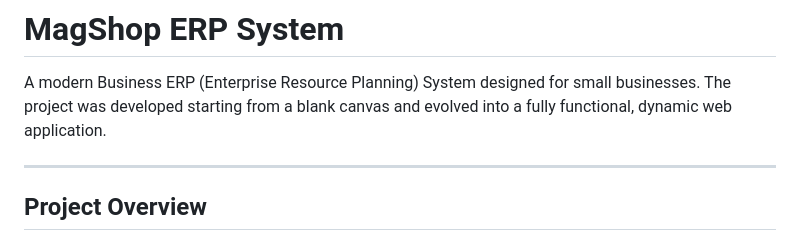
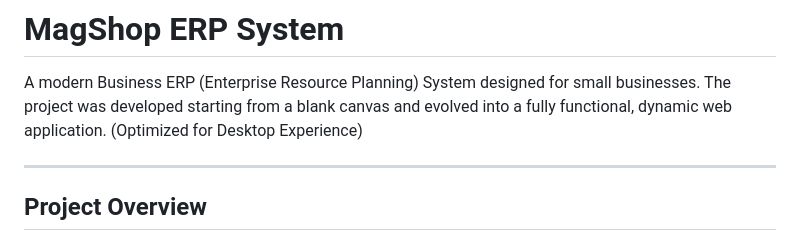
Before and after one commit to PanApos/Magshop-ERP-System-Project, a Markdown page: README.md, the part around the change. Drawn GitHub-style.

```diff
--- a/README.md
+++ b/README.md
@@ -1,6 +1,7 @@
 # MagShop ERP System
 
 A modern Business ERP (Enterprise Resource Planning) System designed for small businesses. The project was developed starting from a blank canvas and evolved into a fully functional, dynamic web application.
+(Optimized for Desktop Experience)
 
 ---
 
```
